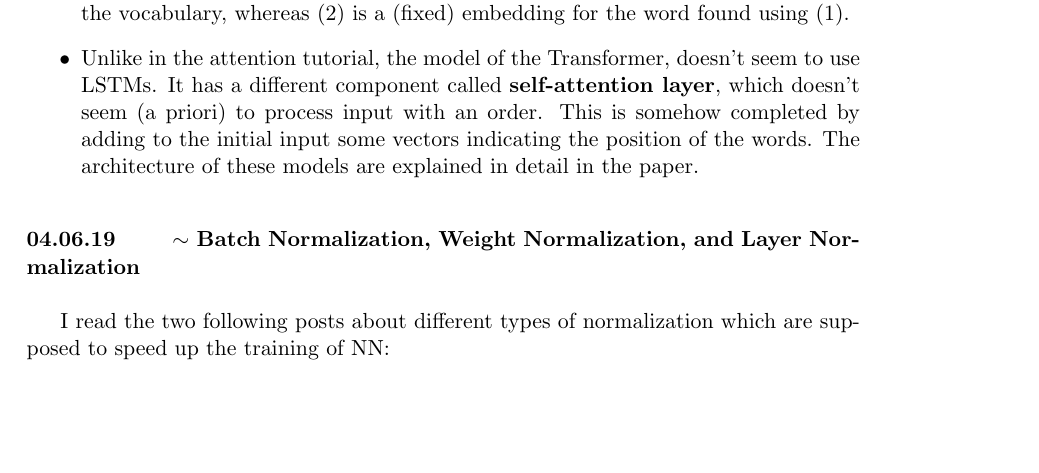
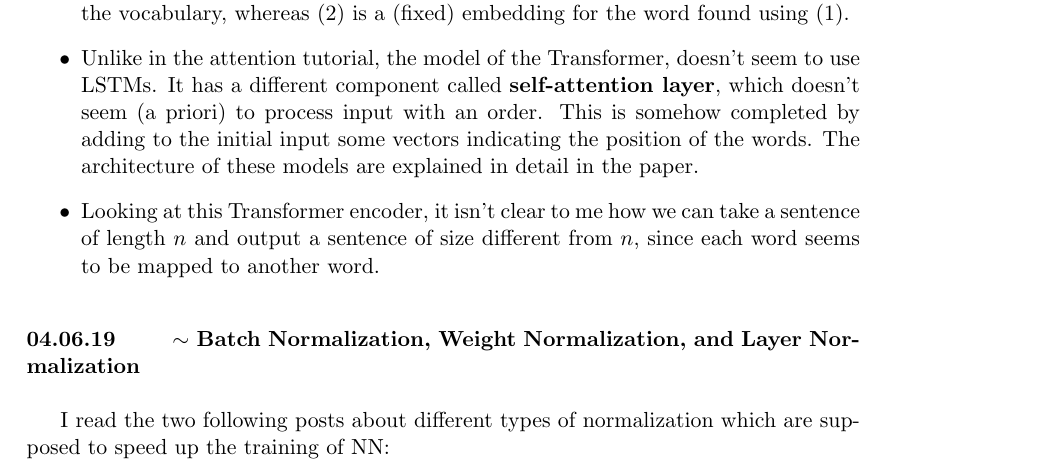
Before and after one commit to abercher/CS_Prog_ML, a LaTeX paper (Machine_learning_and_AI/Journal_theory_ML/journal_theory_ML.tex): part of page 10 of 11, cut so that both start at the same text, the shorter picture padded with empty space. Compiled offline with pdfLaTeX.

Commit message:
Add entry to ML journal concerning semantic parsing

```diff
--- a/Machine_learning_and_AI/Journal_theory_ML/journal_theory_ML.tex
+++ b/Machine_learning_and_AI/Journal_theory_ML/journal_theory_ML.tex
@@ -327,6 +327,7 @@ A few comments:
 \begin{itemize}
 \item In the Attention tutorial, in the illustration called Neural Machine Translation, the pink output of the Dense layer after the first unit of the RNN (1) is not exactly the same as the input of the second unit of the RNN (2) even if they are depicted in the same way. Most likely (1) is a vector giving probabilities for each word in the vocabulary, whereas (2) is a (fixed) embedding for the word found using (1).
 \item Unlike in the attention tutorial, the model of the Transformer, doesn't seem to use LSTMs. It has a different component called \textbf{self-attention layer}, which doesn't seem (a priori) to process input with an order. This is somehow completed by adding to the initial input some vectors indicating the position of the words. The architecture of these models are explained in detail in the paper.
+\item Looking at this Transformer encoder, it isn't clear to me how we can take a sentence of length $n$ and output a sentence of size different from $n$, since each word seems to be mapped to another word.
 \end{itemize}
 
 \end{loggentry}
```
Also changed, not shown: Machine_learning_and_AI/Journal_theory_ML/journal_theory_ML.pdf, 2 other files.
